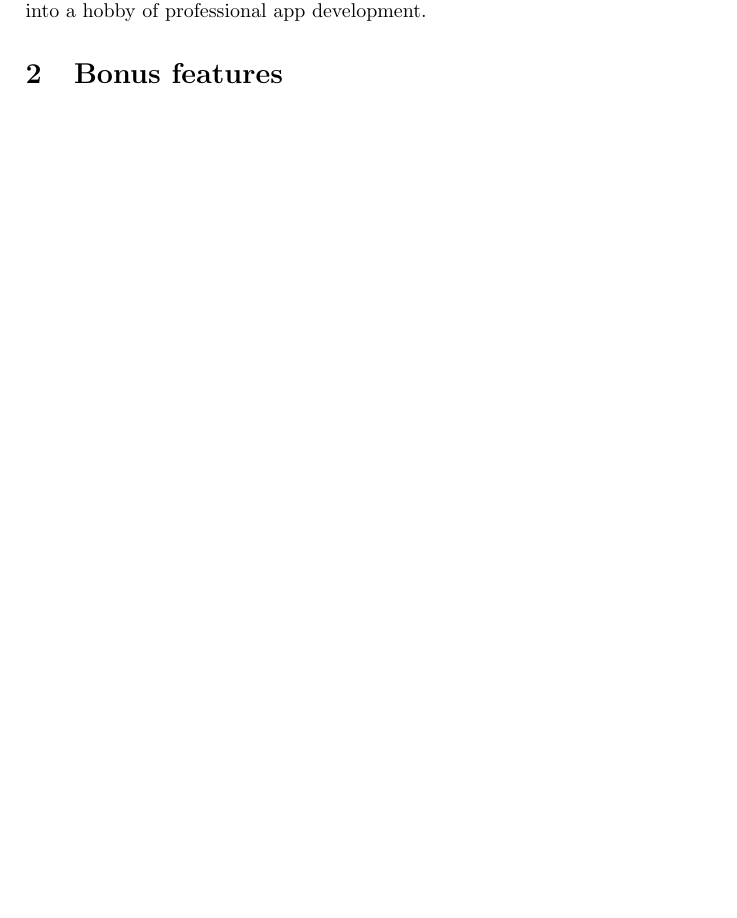
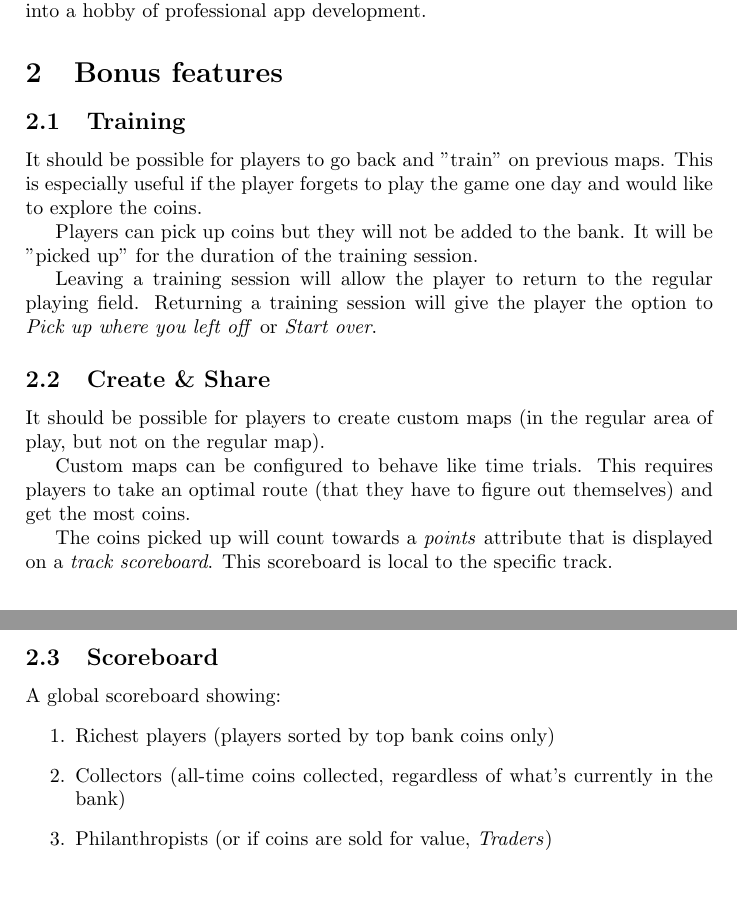
Before and after one commit to qaisjp/inf-ilp, a LaTeX document (reports/cw1.tex): part of page 1 of 5 before the commit and two parts of pages 1 and 2 of 6 after it, the two joined at a grey line, cut so that both start at the same text, the shorter picture padded with empty space. Compiled offline with pdfLaTeX.

Commit message:
Add some bonus features

```diff
--- a/reports/cw1.tex
+++ b/reports/cw1.tex
@@ -29,6 +29,29 @@ Eventually, I hope that all the insight gained from this project will lead me in
 
 \section{Bonus features}
 \label{sec:bonus}
+
+\subsection{Training}
+It should be possible for players to go back and "train" on previous maps. This is especially useful if the player forgets to play the game one day and would like to explore the coins.
+
+Players can pick up coins but they will not be added to the bank. It will be "picked up" for the duration of the training session.
+
+Leaving a training session will allow the player to return to the regular playing field. Returning a training session will give the player the option to \emph{Pick up where you left off} or \emph{Start over}.
+
+\subsection{Create \& Share}
+It should be possible for players to create custom maps (in the regular area of play, but not on the regular map).
+
+Custom maps can be configured to behave like time trials. This requires players to take an optimal route (that they have to figure out themselves) and get the most coins.
+
+The coins picked up will count towards a \emph{points} attribute that is displayed on a \emph{track scoreboard}. This scoreboard is local to the specific track.
+
+\subsection{Scoreboard}
+A global scoreboard showing:
+\begin{enumerate}
+    \item Richest players (players sorted by top bank coins only)
+    \item Collectors (all-time coins collected, regardless of what's currently in the bank)
+    \item Philanthropists (or if coins are sold for value, \emph{Traders})
+\end{enumerate}
+
 \pagebreak
 
 \section{Language of choice}
```
